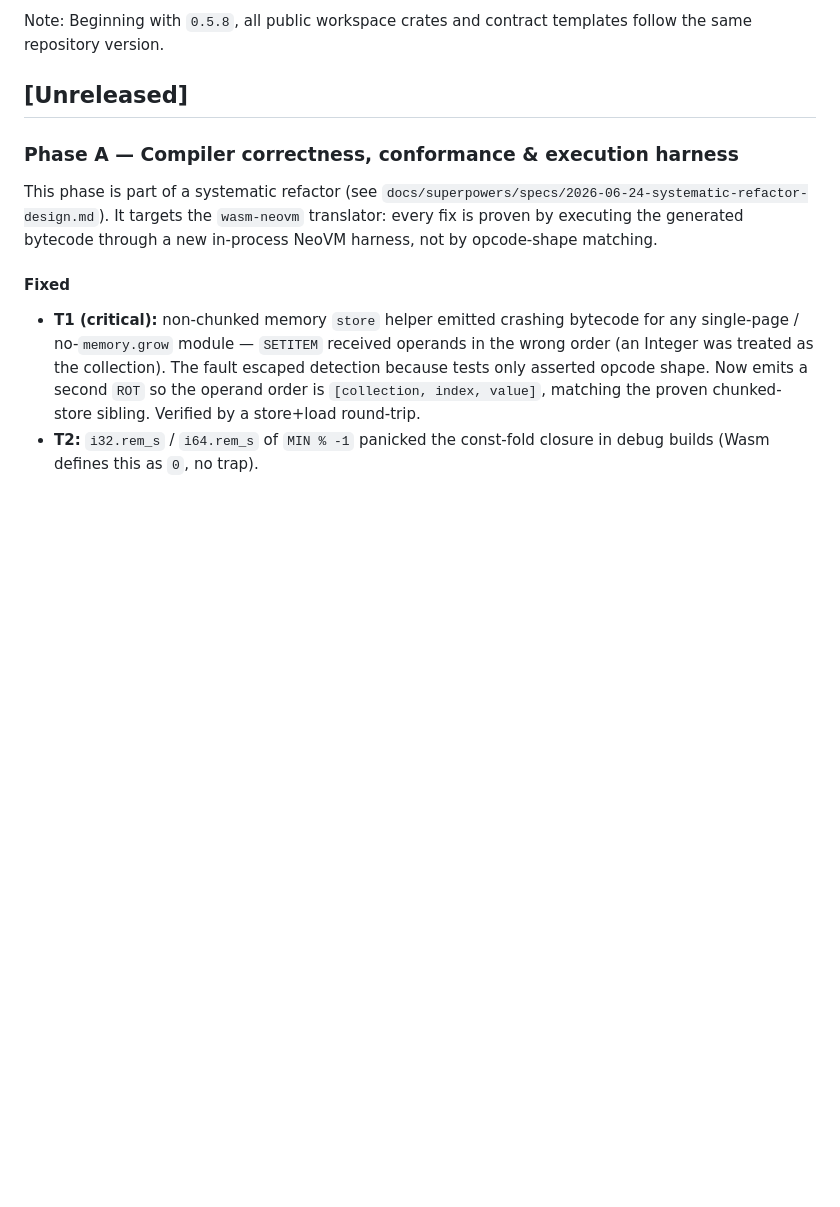
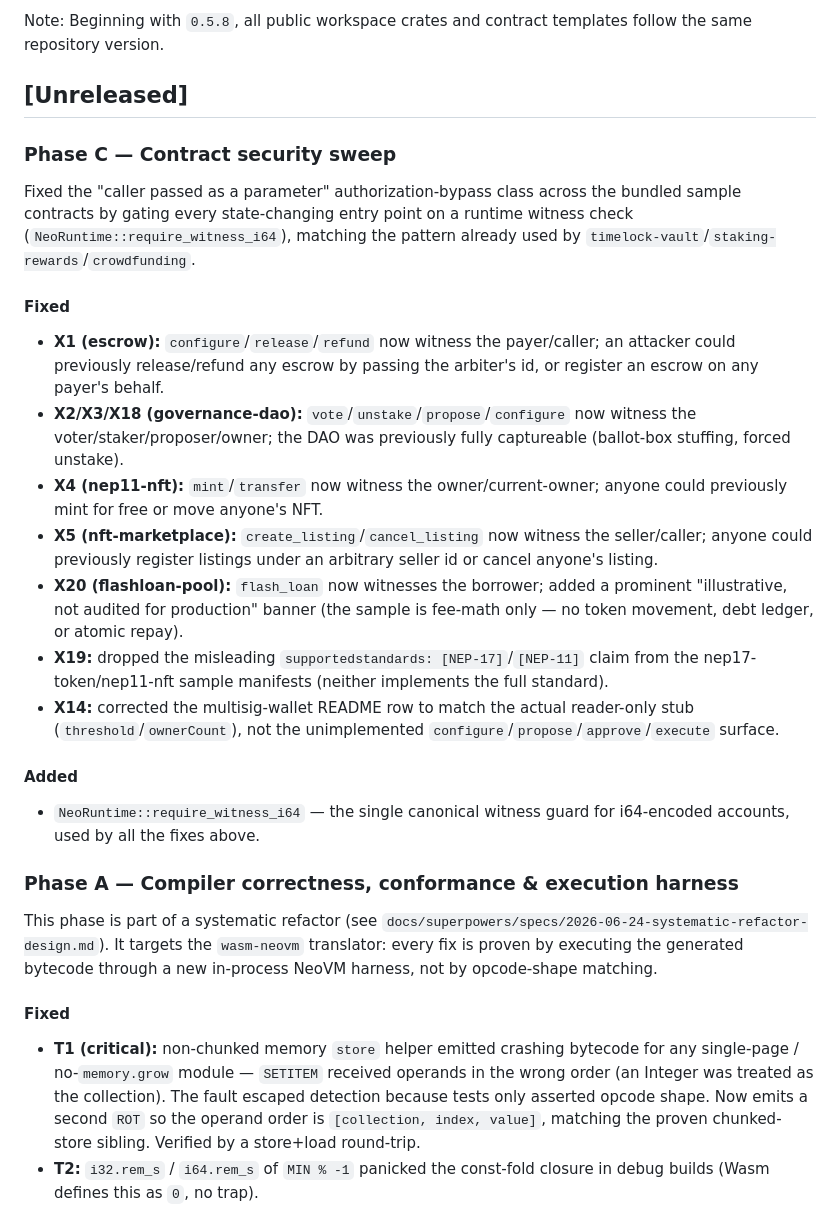
Before and after one commit to r3e-network/neo-devpack-rust, a Markdown page: CHANGELOG.md, the part around the change. Rendered like a GitHub page; blank space fills up the shorter version.

Commit message:
docs(changelog): Phase C — contract security sweep

```diff
--- a/CHANGELOG.md
+++ b/CHANGELOG.md
@@ -9,6 +9,39 @@ Note: Beginning with `0.5.8`, all public workspace crates and contract templates
 follow the same repository version.
 
 ## [Unreleased]
+
+### Phase C — Contract security sweep
+
+Fixed the "caller passed as a parameter" authorization-bypass class across the
+bundled sample contracts by gating every state-changing entry point on a
+runtime witness check (`NeoRuntime::require_witness_i64`), matching the pattern
+already used by `timelock-vault`/`staking-rewards`/`crowdfunding`.
+
+#### Fixed
+- **X1 (escrow):** `configure`/`release`/`refund` now witness the payer/caller;
+  an attacker could previously release/refund any escrow by passing the
+  arbiter's id, or register an escrow on any payer's behalf.
+- **X2/X3/X18 (governance-dao):** `vote`/`unstake`/`propose`/`configure` now
+  witness the voter/staker/proposer/owner; the DAO was previously fully
+  captureable (ballot-box stuffing, forced unstake).
+- **X4 (nep11-nft):** `mint`/`transfer` now witness the owner/current-owner;
+  anyone could previously mint for free or move anyone's NFT.
+- **X5 (nft-marketplace):** `create_listing`/`cancel_listing` now witness the
+  seller/caller; anyone could previously register listings under an arbitrary
+  seller id or cancel anyone's listing.
+- **X20 (flashloan-pool):** `flash_loan` now witnesses the borrower; added a
+  prominent "illustrative, not audited for production" banner (the sample is
+  fee-math only — no token movement, debt ledger, or atomic repay).
+- **X19:** dropped the misleading `supportedstandards: [NEP-17]`/`[NEP-11]`
+  claim from the nep17-token/nep11-nft sample manifests (neither implements the
+  full standard).
+- **X14:** corrected the multisig-wallet README row to match the actual
+  reader-only stub (`threshold`/`ownerCount`), not the unimplemented
+  `configure`/`propose`/`approve`/`execute` surface.
+
+#### Added
+- `NeoRuntime::require_witness_i64` — the single canonical witness guard for
+  i64-encoded accounts, used by all the fixes above.
 
 ### Phase A — Compiler correctness, conformance & execution harness
 
```
